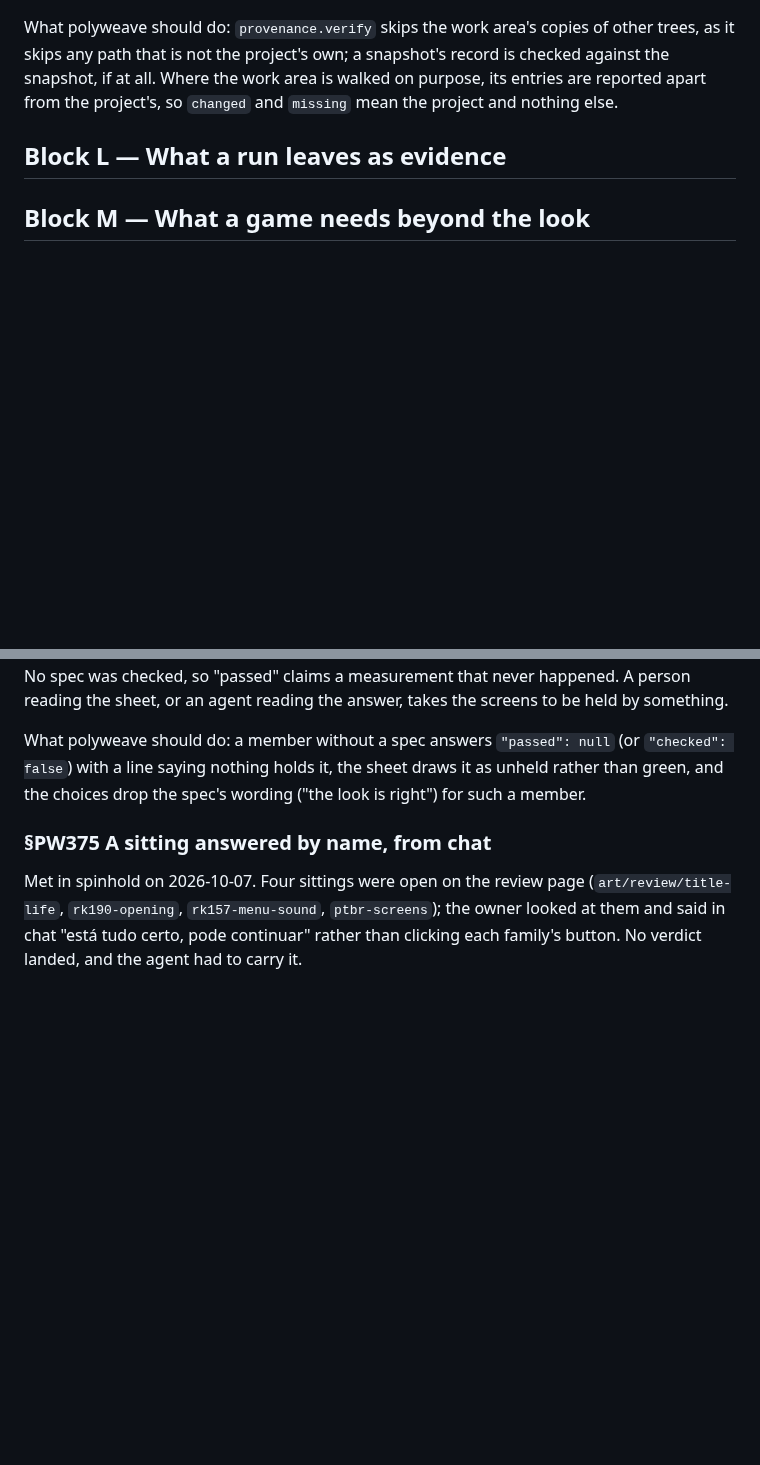
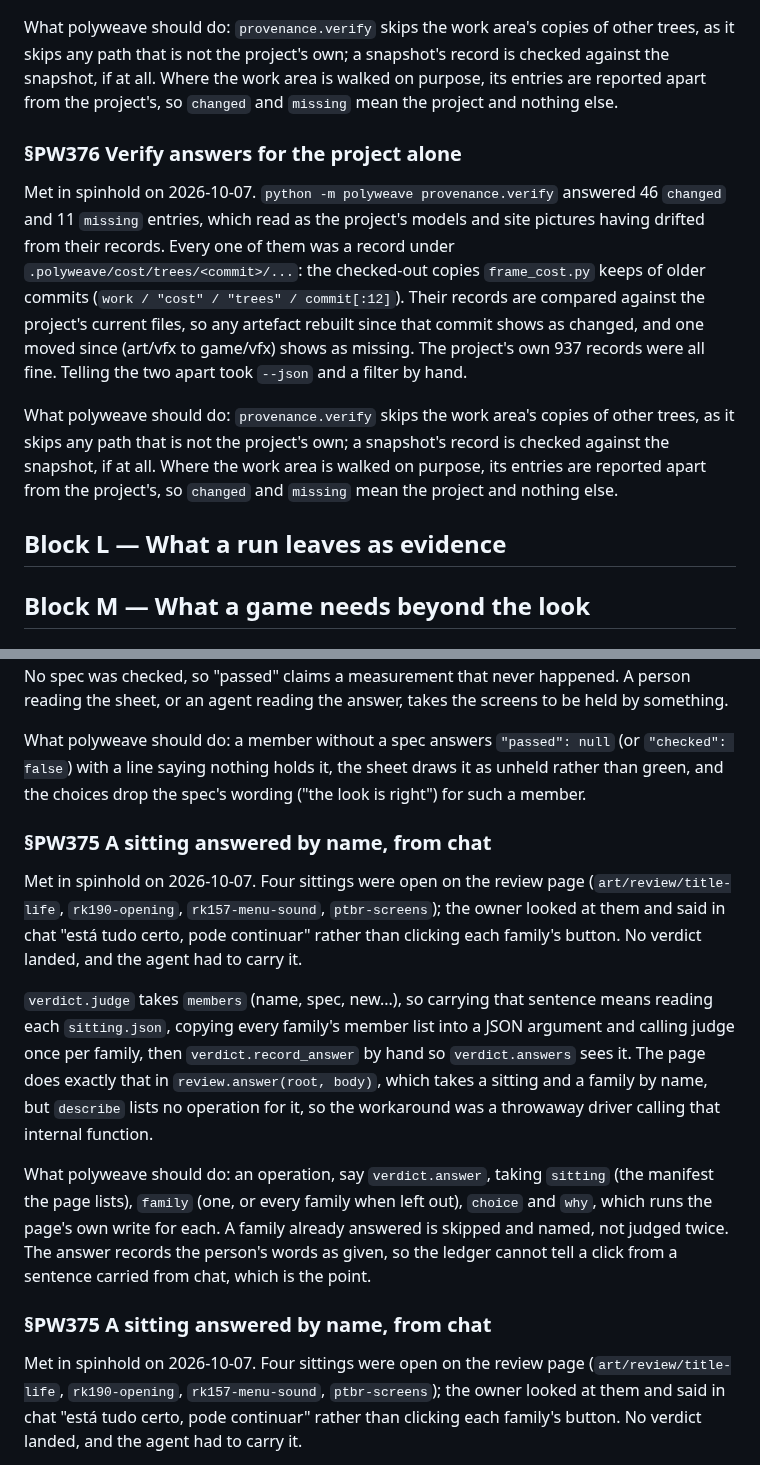
Before and after one commit to alegauss/polyweave, a Markdown page: docs/IMPROVEMENTS.md, 2 parts joined by grey strips. Rendered like a GitHub page; blank space fills up the shorter version.

Commit message:
docs(roadmap): file a chat verdict for a sitting and verify's work-area noise (PW375, PW376)
Both met in spinhold on 2026-10-07. PW375: a verdict the owner gave in chat answers no
sitting by name, so it was carried through the review page's internal write by a
throwaway driver. PW376: provenance.verify reports the snapshots under
.polyweave/cost/trees as the project's drift, 46 changed and 11 missing, while every one
of the project's own records held.

```diff
--- a/docs/IMPROVEMENTS.md
+++ b/docs/IMPROVEMENTS.md
@@ -479,6 +479,23 @@ checked against the snapshot, if at all. Where the work area is walked on purpos
 entries are reported apart from the project's, so `changed` and `missing` mean the
 project and nothing else.
 
+### §PW376 Verify answers for the project alone
+
+Met in spinhold on 2026-10-07. `python -m polyweave provenance.verify` answered 46
+`changed` and 11 `missing` entries, which read as the project's models and site pictures
+having drifted from their records. Every one of them was a record under
+`.polyweave/cost/trees/<commit>/...`: the checked-out copies `frame_cost.py` keeps of
+older commits (`work / "cost" / "trees" / commit[:12]`). Their records are compared
+against the project's current files, so any artefact rebuilt since that commit shows as
+changed, and one moved since (art/vfx to game/vfx) shows as missing. The project's own
+937 records were all fine. Telling the two apart took `--json` and a filter by hand.
+
+What polyweave should do: `provenance.verify` skips the work area's copies of other
+trees, as it skips any path that is not the project's own; a snapshot's record is
+checked against the snapshot, if at all. Where the work area is walked on purpose, its
+entries are reported apart from the project's, so `changed` and `missing` mean the
+project and nothing else.
+
 ## Block L — What a run leaves as evidence
 
 ## Block M — What a game needs beyond the look
@@ -552,6 +569,26 @@ What polyweave should do: a member without a spec answers `"passed": null` (or
 `"checked": false`) with a line saying nothing holds it, the sheet draws it as unheld
 rather than green, and the choices drop the spec's wording ("the look is right") for
 such a member.
+
+### §PW375 A sitting answered by name, from chat
+
+Met in spinhold on 2026-10-07. Four sittings were open on the review page
+(`art/review/title-life`, `rk190-opening`, `rk157-menu-sound`, `ptbr-screens`); the
+owner looked at them and said in chat "está tudo certo, pode continuar" rather than
+clicking each family's button. No verdict landed, and the agent had to carry it.
+
+`verdict.judge` takes `members` (name, spec, new...), so carrying that sentence means
+reading each `sitting.json`, copying every family's member list into a JSON argument and
+calling judge once per family, then `verdict.record_answer` by hand so `verdict.answers`
+sees it. The page does exactly that in `review.answer(root, body)`, which takes a
+sitting and a family by name, but `describe` lists no operation for it, so the
+workaround was a throwaway driver calling that internal function.
+
+What polyweave should do: an operation, say `verdict.answer`, taking `sitting` (the
+manifest the page lists), `family` (one, or every family when left out), `choice` and
+`why`, which runs the page's own write for each. A family already answered is skipped
+and named, not judged twice. The answer records the person's words as given, so the
+ledger cannot tell a click from a sentence carried from chat, which is the point.
 
 ### §PW375 A sitting answered by name, from chat
 
```
Also changed, not shown: docs/ROADMAP.md (+2 -0 lines).
